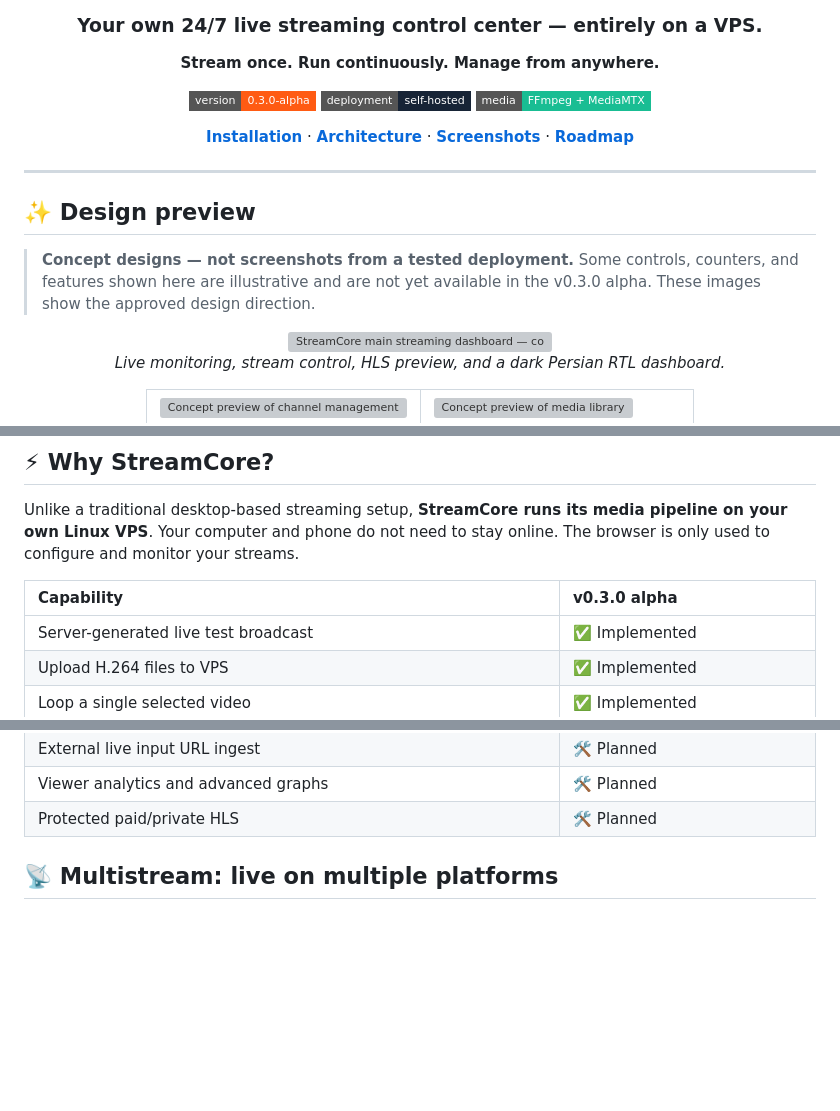
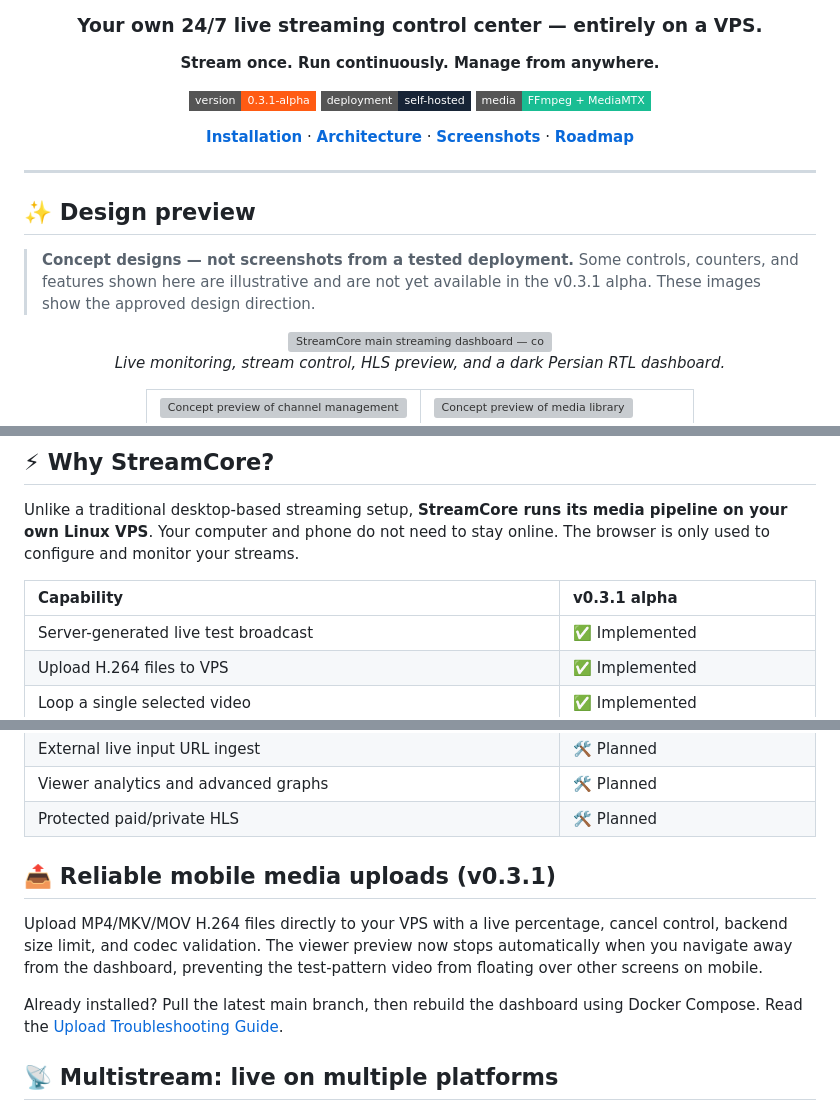
Before and after one commit to hazhanhasani/obs-, a Markdown page: README.md, 3 parts joined by grey strips. Drawn GitHub-style; badges without logos; blank space fills up the shorter version; grey boxes are pictures that could not be loaded.

Commit message:
docs(release): announce v0.3.1 mobile upload fixes

```diff
--- a/README.md
+++ b/README.md
@@ -6,7 +6,7 @@
 
 **Stream once. Run continuously. Manage from anywhere.**
 
-[![Version](https://img.shields.io/badge/version-0.3.0--alpha-ff5b13?style=flat-square)](https://github.com/hazhanhasani/obs-)
+[![Version](https://img.shields.io/badge/version-0.3.1--alpha-ff5b13?style=flat-square)](https://github.com/hazhanhasani/obs-)
 [![Self Hosted](https://img.shields.io/badge/deployment-self--hosted-172436?style=flat-square)](https://github.com/hazhanhasani/obs-)
 [![Powered by](https://img.shields.io/badge/media-FFmpeg%20%2B%20MediaMTX-19bd93?style=flat-square)](https://github.com/hazhanhasani/obs-)
 
@@ -18,7 +18,7 @@
 
 ## ✨ Design preview
 
-> **Concept designs — not screenshots from a tested deployment.** Some controls, counters, and features shown here are illustrative and are not yet available in the v0.3.0 alpha. These images show the approved design direction.
+> **Concept designs — not screenshots from a tested deployment.** Some controls, counters, and features shown here are illustrative and are not yet available in the v0.3.1 alpha. These images show the approved design direction.
 
 <div align="center">
 
@@ -47,7 +47,7 @@
 
 Unlike a traditional desktop-based streaming setup, **StreamCore runs its media pipeline on your own Linux VPS**. Your computer and phone do not need to stay online. The browser is only used to configure and monitor your streams.
 
-| Capability | v0.3.0 alpha |
+| Capability | v0.3.1 alpha |
 |:--|:--|
 | Server-generated live test broadcast | ✅ Implemented |
 | Upload H.264 files to VPS | ✅ Implemented |
@@ -61,6 +61,16 @@ Unlike a traditional desktop-based streaming setup, **StreamCore runs its media
 | External live input URL ingest | 🛠️ Planned |
 | Viewer analytics and advanced graphs | 🛠️ Planned |
 | Protected paid/private HLS | 🛠️ Planned |
+
+## 📤 Reliable mobile media uploads (v0.3.1)
+
+Upload MP4/MKV/MOV H.264 files directly to your VPS with a live percentage,
+cancel control, backend size limit, and codec validation. The viewer preview
+now stops automatically when you navigate away from the dashboard, preventing
+the test-pattern video from floating over other screens on mobile.
+
+Already installed? Pull the latest main branch, then rebuild the dashboard
+using Docker Compose. Read the [Upload Troubleshooting Guide](docs/UPLOAD_TROUBLESHOOTING.md).
 
 ## 📡 Multistream: live on multiple platforms
 
```
Also changed, not shown: other parts of README.md (+1 -1 lines).
